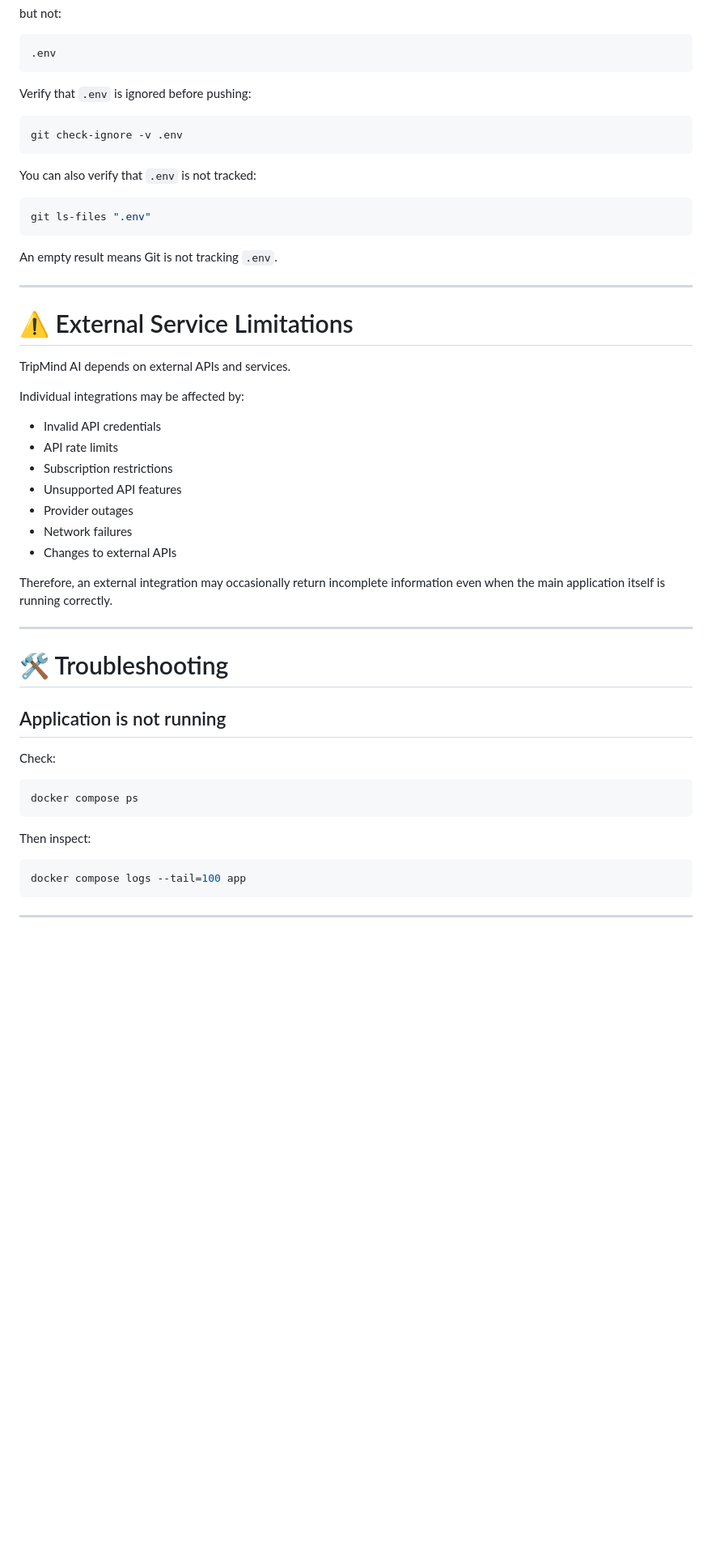
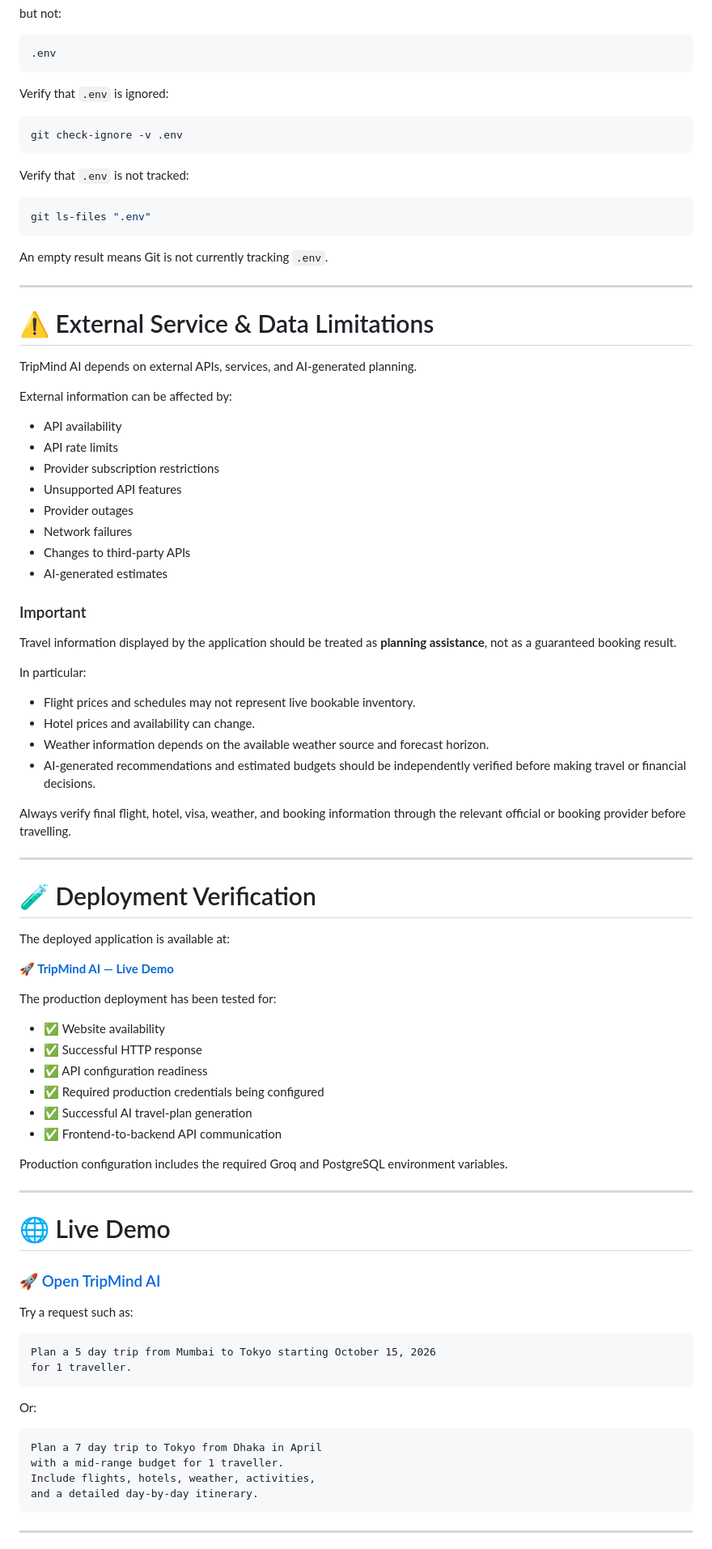
Before and after one commit to vishuu-patil-001/TripMind-AI, a Markdown page: README.md, the part around one of its changes. Shown at 81% size. Drawn GitHub-style; blank space fills up the shorter version.

````diff
--- a/README.md
+++ b/README.md
@@ -666,54 +682,93 @@ but not:
 .env
 ```
 
-Verify that `.env` is ignored before pushing:
+Verify that `.env` is ignored:
 
 ```powershell
 git check-ignore -v .env
 ```
 
-You can also verify that `.env` is not tracked:
+Verify that `.env` is not tracked:
 
 ```powershell
 git ls-files ".env"
 ```
 
-An empty result means Git is not tracking `.env`.
+An empty result means Git is not currently tracking `.env`.
 
 ---
 
-# ⚠️ External Service Limitations
+# ⚠️ External Service & Data Limitations
 
-TripMind AI depends on external APIs and services.
+TripMind AI depends on external APIs, services, and AI-generated planning.
 
-Individual integrations may be affected by:
+External information can be affected by:
 
-- Invalid API credentials
+- API availability
 - API rate limits
-- Subscription restrictions
+- Provider subscription restrictions
 - Unsupported API features
 - Provider outages
 - Network failures
-- Changes to external APIs
+- Changes to third-party APIs
+- AI-generated estimates
 
-Therefore, an external integration may occasionally return incomplete information even when the main application itself is running correctly.
+### Important
+
+Travel information displayed by the application should be treated as **planning assistance**, not as a guaranteed booking result.
+
+In particular:
+
+- Flight prices and schedules may not represent live bookable inventory.
+- Hotel prices and availability can change.
+- Weather information depends on the available weather source and forecast horizon.
+- AI-generated recommendations and estimated budgets should be independently verified before making travel or financial decisions.
+
+Always verify final flight, hotel, visa, weather, and booking information through the relevant official or booking provider before travelling.
 
 ---
 
-# 🛠️ Troubleshooting
+# 🧪 Deployment Verification
 
-## Application is not running
+The deployed application is available at:
 
-Check:
+**[🚀 TripMind AI — Live Demo](https://trip-mind-ai-tau.vercel.app)**
 
-```powershell
-docker compose ps
+The production deployment has been tested for:
+
+- ✅ Website availability
+- ✅ Successful HTTP response
+- ✅ API configuration readiness
+- ✅ Required production credentials being configured
+- ✅ Successful AI travel-plan generation
+- ✅ Frontend-to-backend API communication
+
+Production configuration includes the required Groq and PostgreSQL environment variables.
+
+---
+
+# 🌐 Live Demo
+
+<p align="center">
+
+### 🚀 [Open TripMind AI](https://trip-mind-ai-tau.vercel.app)
+
+</p>
+
+Try a request such as:
+
+```text
+Plan a 5 day trip from Mumbai to Tokyo starting October 15, 2026
+for 1 traveller.
 ```
 
-Then inspect:
+Or:
 
-```powershell
-docker compose logs --tail=100 app
+```text
+Plan a 7 day trip to Tokyo from Dhaka in April
+with a mid-range budget for 1 traveller.
+Include flights, hotels, weather, activities,
+and a detailed day-by-day itinerary.
 ```
 
 ---
````
Also changed, not shown: other parts of README.md (+172 -212 lines), docs/screenshots/01-home.png (added), docs/screenshots/02-trip-request.png (added), docs/screenshots/03-generated-plan.png (added), docs/screenshots/04-responsive-view.png (added).
